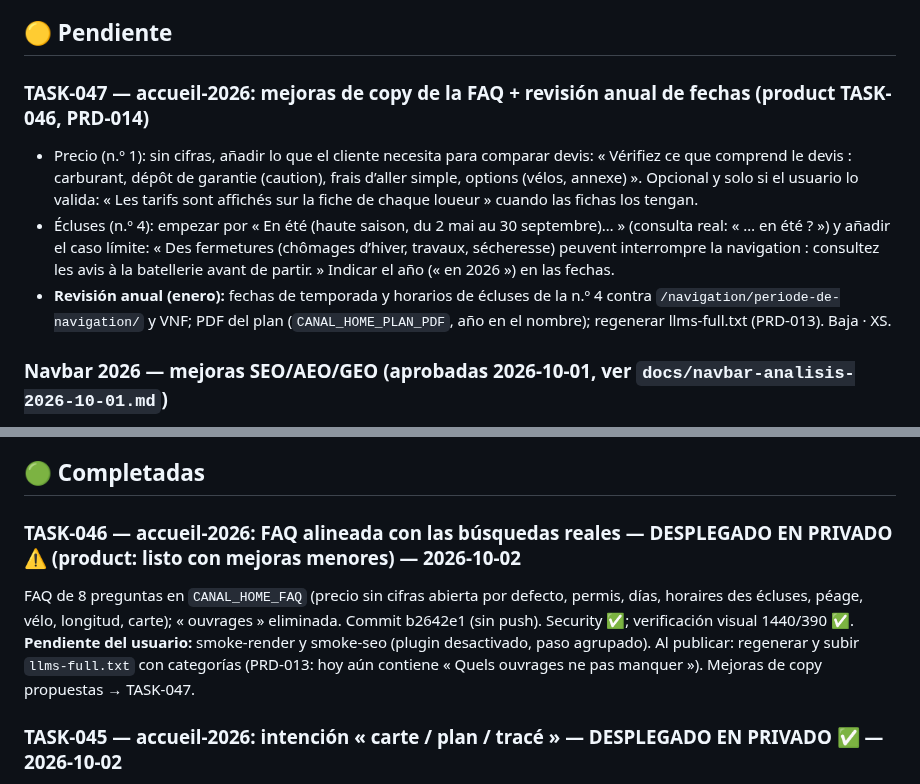
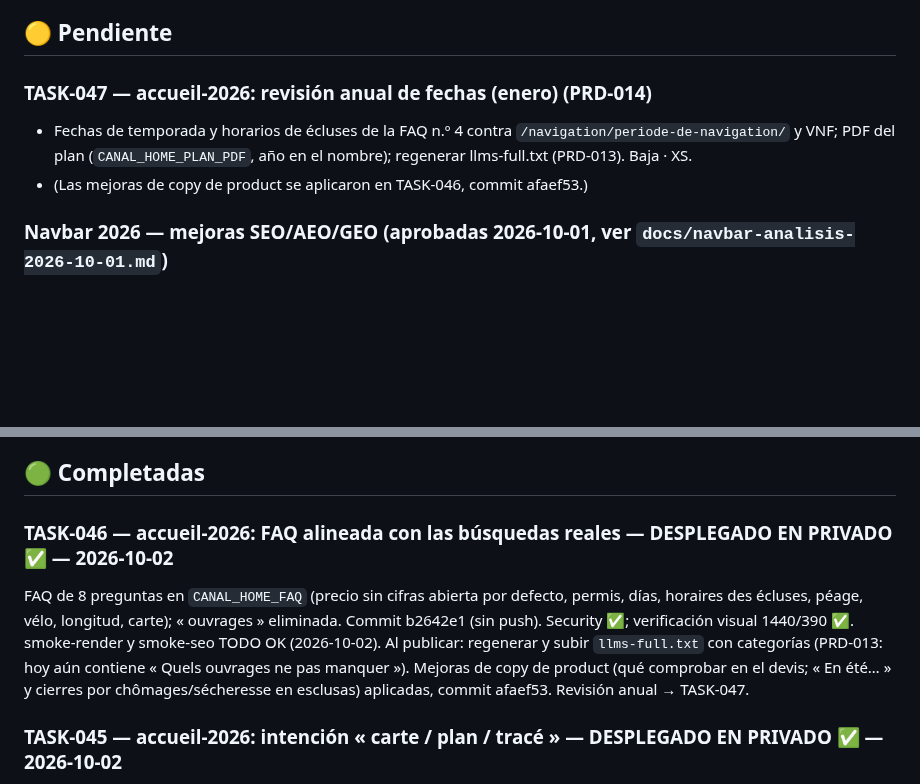
Before and after one commit to Onavarro-francedit/canal_du_midi_new_version, a Markdown page: docs/TASKS.md, 2 parts joined by grey strips. Rendered like a GitHub page; blank space fills up the shorter version.

Commit message:
docs: TASK-046 cerrada ✅, TASK-047 queda como revisión anual
Co-Authored-By: Claude Opus 5.5 (1M context) <noreply@anthropic.com>

```diff
--- a/docs/TASKS.md
+++ b/docs/TASKS.md
@@ -8,16 +8,10 @@ _(Publicar home + carte + ficha: SOLO con orden explícita, TASK-028 / TASK-029b
 
 ## 🟡 Pendiente
 
-### TASK-047 — accueil-2026: mejoras de copy de la FAQ + revisión anual de fechas (product TASK-046, PRD-014)
-- Precio (n.º 1): sin cifras, añadir lo que el cliente necesita para comparar devis: « Vérifiez ce que comprend le
-  devis : carburant, dépôt de garantie (caution), frais d’aller simple, options (vélos, annexe) ». Opcional y solo si
-  el usuario lo valida: « Les tarifs sont affichés sur la fiche de chaque loueur » cuando las fichas los tengan.
-- Écluses (n.º 4): empezar por « En été (haute saison, du 2 mai au 30 septembre)… » (consulta real: « … en été ? ») y
-  añadir el caso límite: « Des fermetures (chômages d’hiver, travaux, sécheresse) peuvent interrompre la navigation :
-  consultez les avis à la batellerie avant de partir. » Indicar el año (« en 2026 ») en las fechas.
-- **Revisión anual (enero):** fechas de temporada y horarios de écluses de la n.º 4 contra
-  `/navigation/periode-de-navigation/` y VNF; PDF del plan (`CANAL_HOME_PLAN_PDF`, año en el nombre); regenerar
-  llms-full.txt (PRD-013). Baja · XS.
+### TASK-047 — accueil-2026: revisión anual de fechas (enero) (PRD-014)
+- Fechas de temporada y horarios de écluses de la FAQ n.º 4 contra `/navigation/periode-de-navigation/` y VNF;
+  PDF del plan (`CANAL_HOME_PLAN_PDF`, año en el nombre); regenerar llms-full.txt (PRD-013). Baja · XS.
+- (Las mejoras de copy de product se aplicaron en TASK-046, commit afaef53.)
 
 ### Navbar 2026 — mejoras SEO/AEO/GEO (aprobadas 2026-10-01, ver `docs/navbar-analisis-2026-10-01.md`)
 **Estado 2026-10-01: TASK-037 a 042 DESPLEGADAS (privadas) Y VERIFICADAS EN PRODUCCIÓN** (carte `?type=hebergement`,
@@ -323,12 +317,12 @@ _(TASK-009 y TASK-010 movidas a 🔴 En curso — Incremento 1)_
 
 ## 🟢 Completadas
 
-### TASK-046 — accueil-2026: FAQ alineada con las búsquedas reales — DESPLEGADO EN PRIVADO ⚠️ (product: listo con mejoras menores) — 2026-10-02
+### TASK-046 — accueil-2026: FAQ alineada con las búsquedas reales — DESPLEGADO EN PRIVADO ✅ — 2026-10-02
 FAQ de 8 preguntas en `CANAL_HOME_FAQ` (precio sin cifras abierta por defecto, permis, días, horaires des écluses,
 péage, vélo, longitud, carte); « ouvrages » eliminada. Commit b2642e1 (sin push). Security ✅; verificación visual
-1440/390 ✅. **Pendiente del usuario:** smoke-render y smoke-seo (plugin desactivado, paso agrupado). Al publicar:
+1440/390 ✅. smoke-render y smoke-seo TODO OK (2026-10-02). Al publicar:
 regenerar y subir `llms-full.txt` con categorías (PRD-013: hoy aún contiene « Quels ouvrages ne pas manquer »).
-Mejoras de copy propuestas → TASK-047.
+Mejoras de copy de product (qué comprobar en el devis; « En été… » y cierres por chômages/sécheresse en esclusas) aplicadas, commit afaef53. Revisión anual → TASK-047.
 
 ### TASK-045 — accueil-2026: intención « carte / plan / tracé » — DESPLEGADO EN PRIVADO ✅ — 2026-10-02
 
```
